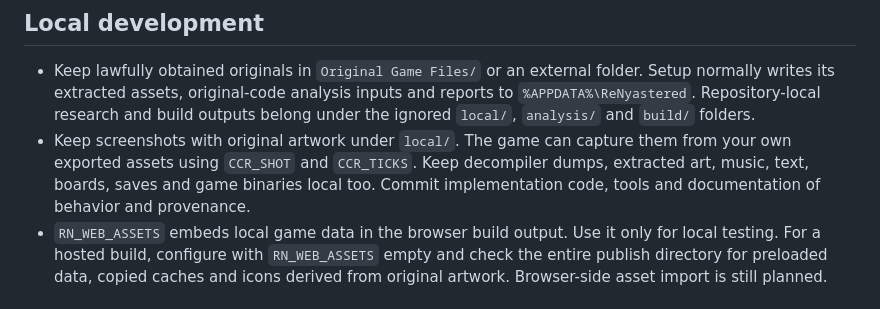
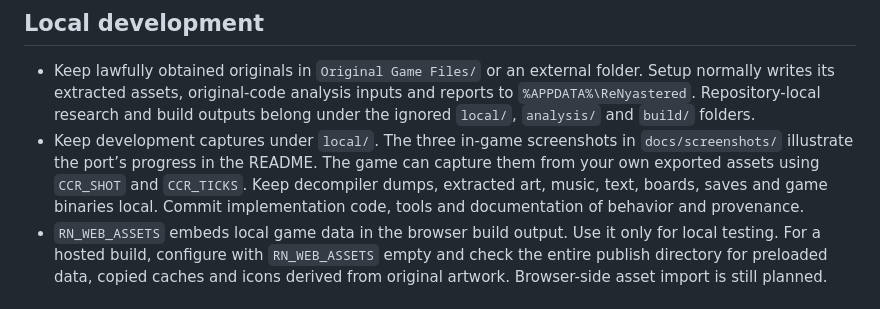
Before and after one commit to TideGear/ChuChu-Rocket-Re-Nyastered, a Markdown page: docs/distribution.md, the part around the change. GitHub-like rendering.

```diff
--- a/docs/distribution.md
+++ b/docs/distribution.md
@@ -5,7 +5,7 @@ Re-Nyastered is an unofficial fan project. SEGA and the other rights holders ret
 ## Local development
 
 - Keep lawfully obtained originals in `Original Game Files/` or an external folder. Setup normally writes its extracted assets, original-code analysis inputs and reports to `%APPDATA%\ReNyastered`. Repository-local research and build outputs belong under the ignored `local/`, `analysis/` and `build/` folders.
-- Keep screenshots with original artwork under `local/`. The game can capture them from your own exported assets using `CCR_SHOT` and `CCR_TICKS`. Keep decompiler dumps, extracted art, music, text, boards, saves and game binaries local too. Commit implementation code, tools and documentation of behavior and provenance.
+- Keep development captures under `local/`. The three in-game screenshots in `docs/screenshots/` illustrate the port’s progress in the README. The game can capture them from your own exported assets using `CCR_SHOT` and `CCR_TICKS`. Keep decompiler dumps, extracted art, music, text, boards, saves and game binaries local. Commit implementation code, tools and documentation of behavior and provenance.
 - `RN_WEB_ASSETS` embeds local game data in the browser build output. Use it only for local testing. For a hosted build, configure with `RN_WEB_ASSETS` empty and check the entire publish directory for preloaded data, copied caches and icons derived from original artwork. Browser-side asset import is still planned.
 
 ## Before distributing a release
```
Also changed, not shown: README.md (+10 -2 lines), docs/screenshots/battle-wip.png (added), docs/screenshots/puzzle-wip.png (added), docs/screenshots/title-wip.png (added), 1 other file.
